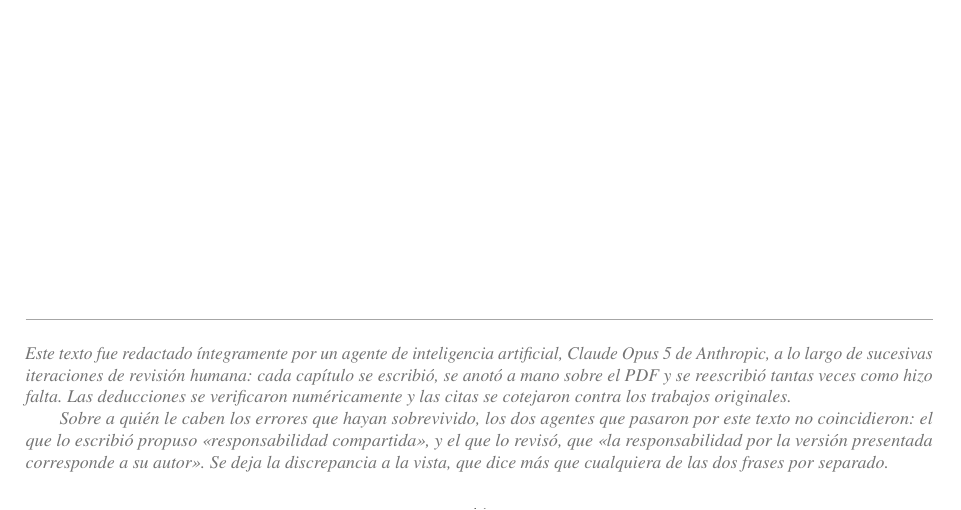
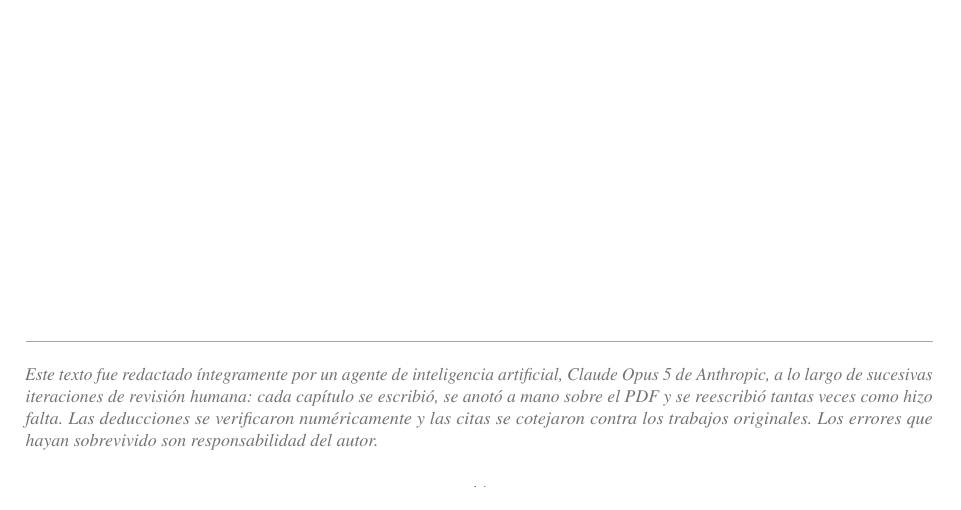
Before and after one commit to fausto-bottazzini/Gravitational-Lensing-of-GWs, a LaTeX book (theory/theory.tex): part of page 41 of 41, cut so that both start at the same text. Compiled offline with pdfLaTeX.

Commit message:
Trim the colophon to the disclosure
The second paragraph — the two agents disagreeing about whose the surviving
errors are — goes. It was a good aside for a working document and the wrong
note to end a submitted one on. The disclosure stays, and now closes where it
should: the errors are the author's.

Co-Authored-By: Claude Opus 5 <noreply@anthropic.com>
Claude-Session: https://claude.ai/code/session_01UhABxSWgkUZ98aUKGhMJzs

```diff
--- a/theory/theory.tex
+++ b/theory/theory.tex
@@ -2728,13 +2728,7 @@
 revisi\'on humana: cada cap\'itulo se escribi\'o, se anot\'o a mano sobre el
 PDF y se reescribi\'o tantas veces como hizo falta. Las deducciones se
 verificaron num\'ericamente y las citas se cotejaron contra los trabajos
-originales.
-
-Sobre a qui\'en le caben los errores que hayan sobrevivido, los dos agentes
-que pasaron por este texto no coincidieron: el que lo escribi\'o propuso
-\guillemotleft responsabilidad compartida\guillemotright, y el que lo
-revis\'o, que \guillemotleft la responsabilidad por la versi\'on presentada
-corresponde a su autor\guillemotright. Se deja la discrepancia a la vista,
-que dice m\'as que cualquiera de las dos frases por separado.\par}
+originales. Los errores que hayan sobrevivido son responsabilidad del
+autor.\par}
 
 \end{document}
```
Also changed, not shown: theory/theory.pdf.
